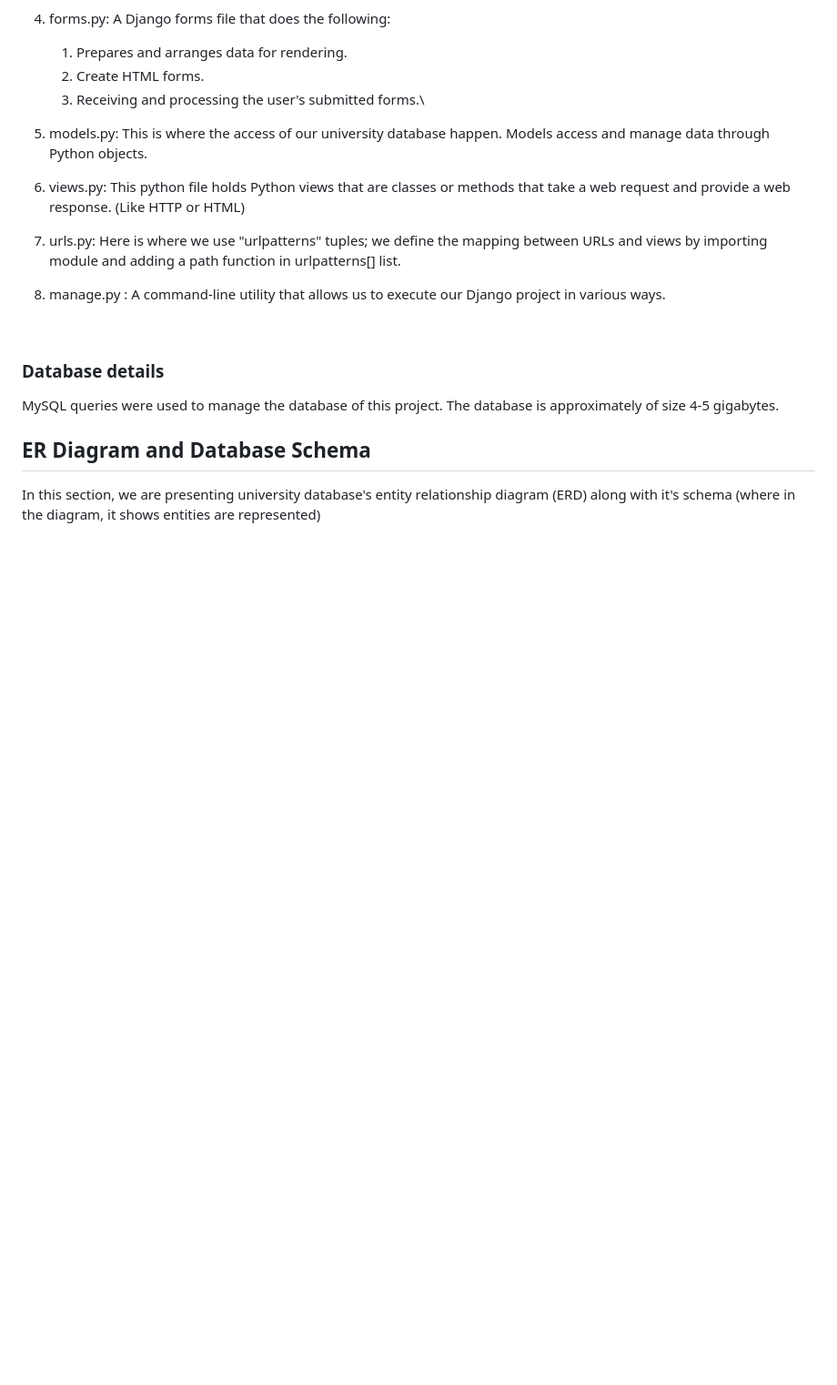
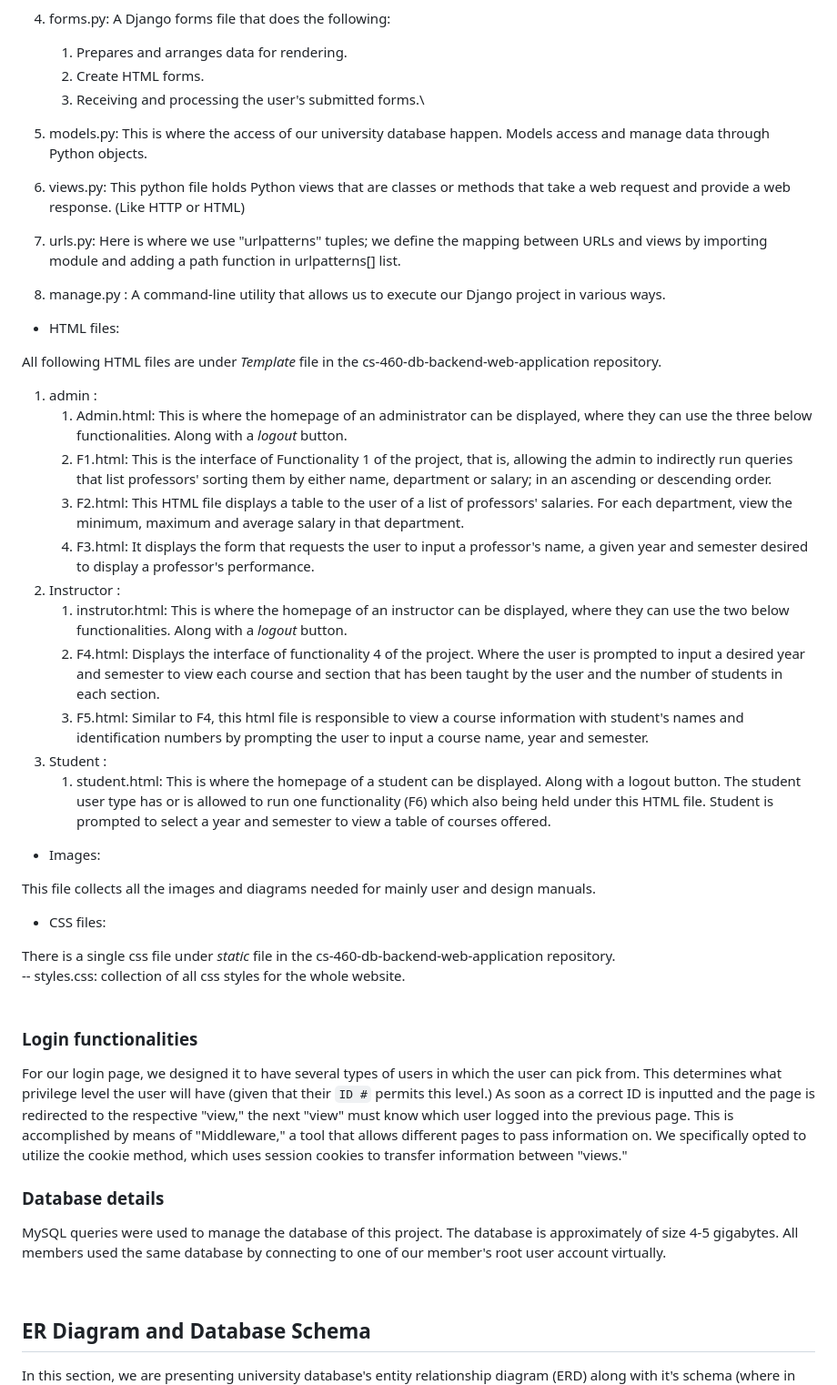
Before and after one commit to JakeDEsposito/cs-460-db-backend-web-application, a Markdown page: Design_Manual.md, the part around one of its changes. Shown at 91% size. GitHub-like rendering; blank space fills up the shorter version.

```diff
--- a/Design_Manual.md
+++ b/Design_Manual.md
@@ -42,11 +58,37 @@ Python files:
 1. views.py: This python file holds Python views that are classes or methods that take a web request and provide a web response. (Like HTTP or HTML)
 1. urls.py: Here is where we use "urlpatterns" tuples; we define the mapping between URLs and views by importing module and adding a path function in urlpatterns[] list.
 1. manage.py : A command-line utility that allows us to execute our Django project in various ways.
+<br></br>
+- HTML files:
 
-<br>
+All following HTML files are under *Template* file in the cs-460-db-backend-web-application repository.
 
+1. admin :
+	1.  Admin.html: This is where the homepage of an administrator can be displayed, where they can use the three below functionalities. Along with a *logout* button.
+	1. F1.html: This is the interface of Functionality 1 of the project, that is, allowing the admin to indirectly run queries that list professors' sorting them by either name, department or salary; in an ascending or descending order.
+	1. F2.html: This HTML file displays a table to the user of a list of professors' salaries. For each department, view the minimum, maximum and average salary in that department.
+	1. F3.html: It displays the form that requests the user to input a professor's name, a given year and semester desired to display a professor's performance.
+1. Instructor :
+	1. instrutor.html: This is where the homepage of an instructor can be displayed, where they can use the two below functionalities. Along with a *logout* button.
+	1. F4.html: Displays the interface of functionality 4 of the project. Where the user is prompted to input a desired year and semester to view each course and section that has been taught by the user and  the number of students in each section.
+	1. F5.html: Similar to F4, this html file is responsible to view a course information with student's names and identification numbers by prompting the user to input a course name, year and semester.
+1. Student :
+	1. student.html: This is where the homepage of a student can be displayed. Along with a logout button. The student user type has or is allowed to run one functionality (F6) which also being held under this HTML file. Student is prompted to select a year and semester to view a table of courses offered.
+<br></br>
+- Images:
+
+This file collects all the images and diagrams needed for mainly user and design manuals.
+<br></br>
+- CSS files:
+
+There is a single css file under *static* file in the cs-460-db-backend-web-application repository. <br></br>
+<span style="padding-left:5em"> -- styles.css: collection of all css styles for the whole website. </span><br>
+<br></br>
+### Login functionalities
+For our login page, we designed it to have several types of users in which the user can pick from. This determines what privilege level the user will have (given that their `ID #` permits this level.) As soon as a correct ID is inputted and the page is redirected to the respective "view," the next "view" must know which user logged into the previous page. This is accomplished by means of "Middleware," a tool that allows different pages to pass information on. We specifically opted to utilize the cookie method, which uses session cookies to transfer information between "views."
+<br></br>
 ### Database details
 
 MySQL queries were used to manage the database of this project.
-The database is approximately of size 4-5 gigabytes.
+The database is approximately of size 4-5 gigabytes. All members used the same database by connecting to one of our member's root user account virtually.
 
```
Also changed, not shown: other parts of Design_Manual.md (+38 -20 lines).
